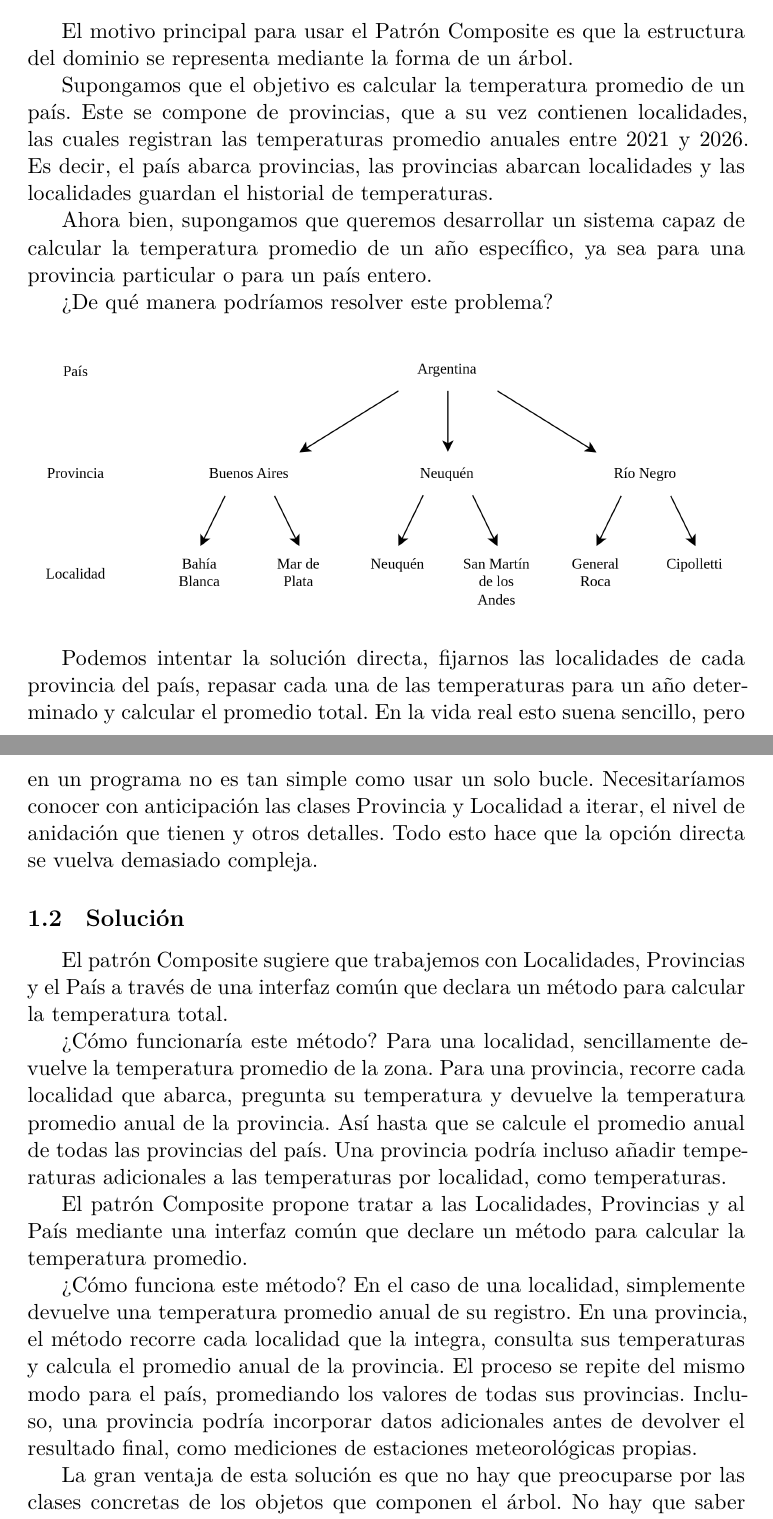
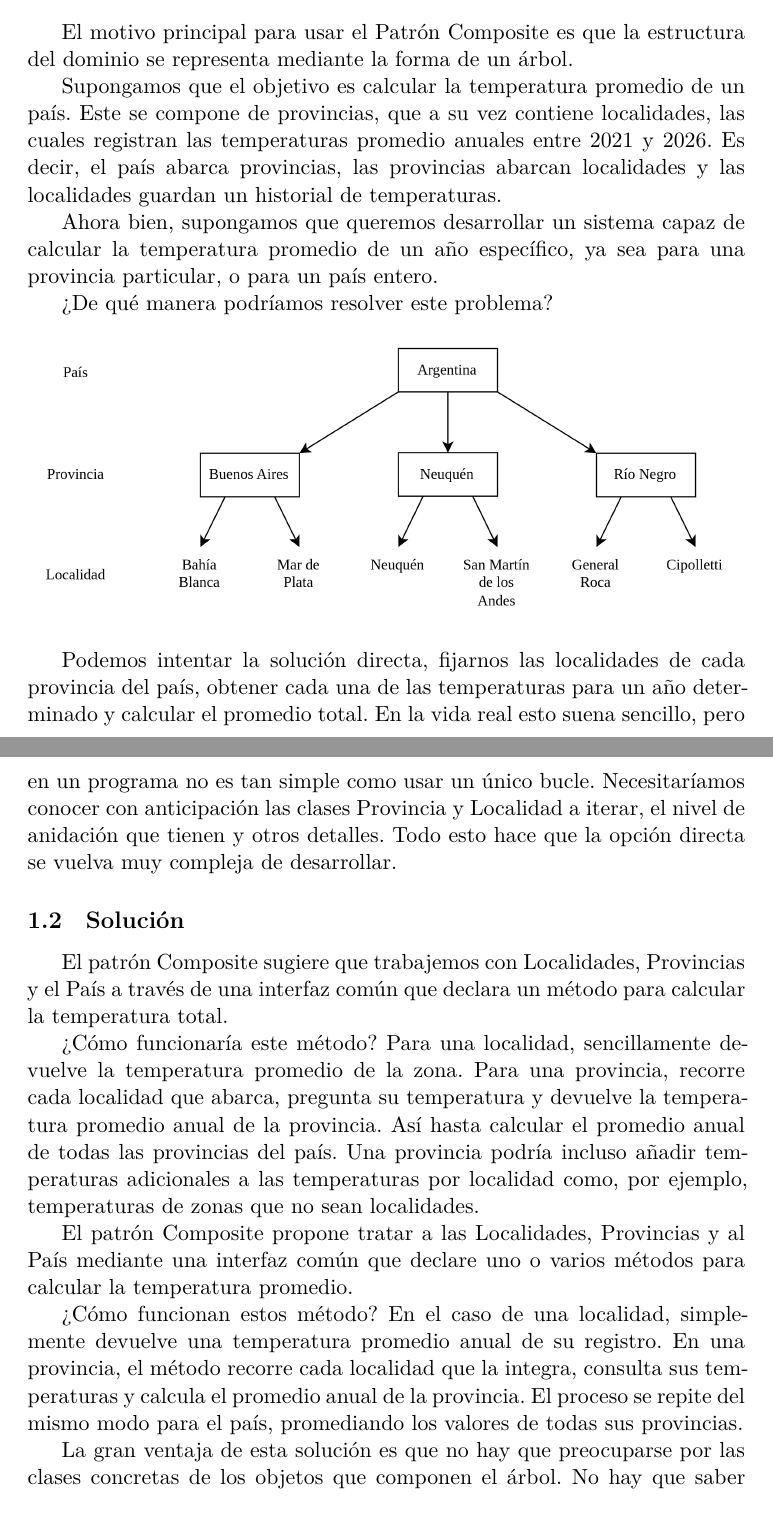
Before and after one commit to jereciucio/ArgenClima, a LaTeX document (docs/informe/TPO 1 - Grupo 14.tex): two parts of pages 1 and 2 of 3 before the commit and two parts of pages 1 and 2 of 4 after it, joined at a grey line, cut so that both start at the same text. Compiled offline with XeLaTeX.

Commit message:
feat: casi terminando el informe

```diff
--- a/docs/informe/TPO 1 - Grupo 14.tex
+++ b/docs/informe/TPO 1 - Grupo 14.tex
@@ -41,32 +41,30 @@ El motivo principal para usar el Patrón Composite es que la estructura del
 dominio se representa mediante la forma de un árbol.
 
 Supongamos que el objetivo es calcular la temperatura promedio de un país. Este
-se compone de provincias, que a su vez contienen localidades, las cuales
+se compone de provincias, que a su vez contiene localidades, las cuales
 registran las temperaturas promedio anuales entre 2021 y 2026. Es decir, el país
 abarca provincias, las provincias abarcan localidades y las localidades guardan
-el historial de temperaturas.
+un historial de temperaturas.
 
 Ahora bien, supongamos que queremos desarrollar un sistema capaz de calcular la
-temperatura promedio de un año específico, ya sea para una provincia particular
+temperatura promedio de un año específico, ya sea para una provincia particular,
 o para un país entero.
 
 ¿De qué manera podríamos resolver este problema?
 
-\begin{figure}[h] \includegraphics[width=\textwidth]{treedark.png}
+\begin{figure}[h] \includegraphics[width=\textwidth]{arbol2.png}
 
 \end{figure}
 
 Podemos intentar la solución directa, fijarnos las localidades de cada provincia
-del país, repasar cada una de las temperaturas para un año determinado y
+del país, obtener cada una de las temperaturas para un año determinado y
 calcular el promedio total. En la vida real esto suena sencillo, pero en un
-programa no es tan simple como usar un solo bucle. Necesitaríamos conocer con
+programa no es tan simple como usar un único bucle. Necesitaríamos conocer con
 anticipación las clases Provincia y Localidad a iterar, el nivel de anidación
 que tienen y otros detalles. Todo esto hace que la opción directa se vuelva
-demasiado compleja.
-
+muy compleja de desarrollar.
 
 \subsection{Solución}
-
 
 El patrón Composite sugiere que trabajemos con Localidades, Provincias y el País a
 través de una interfaz común que declara un método para calcular la temperatura
@@ -75,21 +73,20 @@ total.
 ¿Cómo funcionaría este método? Para una localidad, sencillamente devuelve la
 temperatura promedio de la zona. Para una provincia, recorre cada localidad que
 abarca, pregunta su temperatura y devuelve la temperatura promedio anual de la
-provincia. Así hasta que se calcule el promedio anual de todas las provincias
-del país. Una provincia podría incluso añadir temperaturas adicionales a las
-temperaturas por localidad, como temperaturas.
+provincia. Así hasta calcular el promedio anual de todas las provincias del
+país. Una provincia podría incluso añadir temperaturas adicionales a las
+temperaturas por localidad como, por ejemplo, temperaturas de zonas que no sean
+localidades.
 
 El patrón Composite propone tratar a las Localidades, Provincias y al País
-mediante una interfaz común que declare un método para calcular la temperatura
-promedio.
+mediante una interfaz común que declare uno o varios métodos para calcular la
+temperatura promedio.
 
-¿Cómo funciona este método? En el caso de una localidad, simplemente devuelve
+¿Cómo funcionan estos método? En el caso de una localidad, simplemente devuelve
 una temperatura promedio anual de su registro. En una provincia, el método
 recorre cada localidad que la integra, consulta sus temperaturas y calcula el
 promedio anual de la provincia. El proceso se repite del mismo modo para el
-país, promediando los valores de todas sus provincias. Incluso, una provincia
-podría incorporar datos adicionales antes de devolver el resultado final, como
-mediciones de estaciones meteorológicas propias.
+país, promediando los valores de todas sus provincias.
 
 La gran ventaja de esta solución es que no hay que preocuparse por las clases
 concretas de los objetos que componen el árbol. No hay que saber si un objeto es
```
Also changed, not shown: docs/informe/figuras/arb.png (deleted), docs/informe/figuras/arbol1.png (renamed from docs/informe/figuras/arbol.png), docs/informe/figuras/arbol2.png (added), docs/informe/figuras/arbol3.png (renamed from docs/informe/figuras/treedark.png), docs/informe/figuras/tree.png (deleted), docs/informe/figuras/uml.png, docs/informe/TPO 1 - Grupo 14.tex (62 more changed lines).
